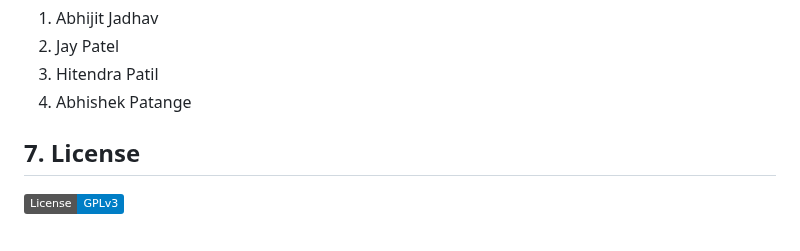
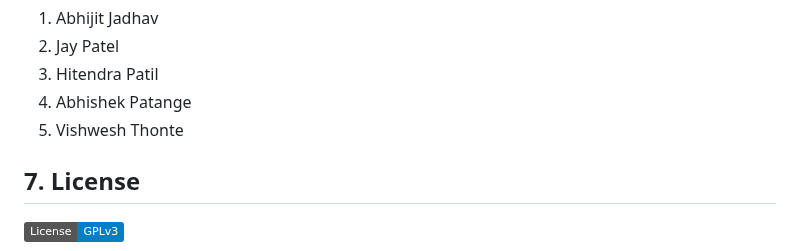
Before and after one commit to abhijitjadhav1998/Deepfake_detection_using_deep_learning, a Markdown page: README.md, the part around the change. Rendered like a GitHub page; badges without logos.

```diff
--- a/README.md
+++ b/README.md
@@ -74,6 +74,7 @@ Deepfake_detection_using_deep_learning
    2. Jay Patel
    3. Hitendra Patil
    4. Abhishek Patange
+   5. Vishwesh Thonte
 
 ## 7. License
 
```
